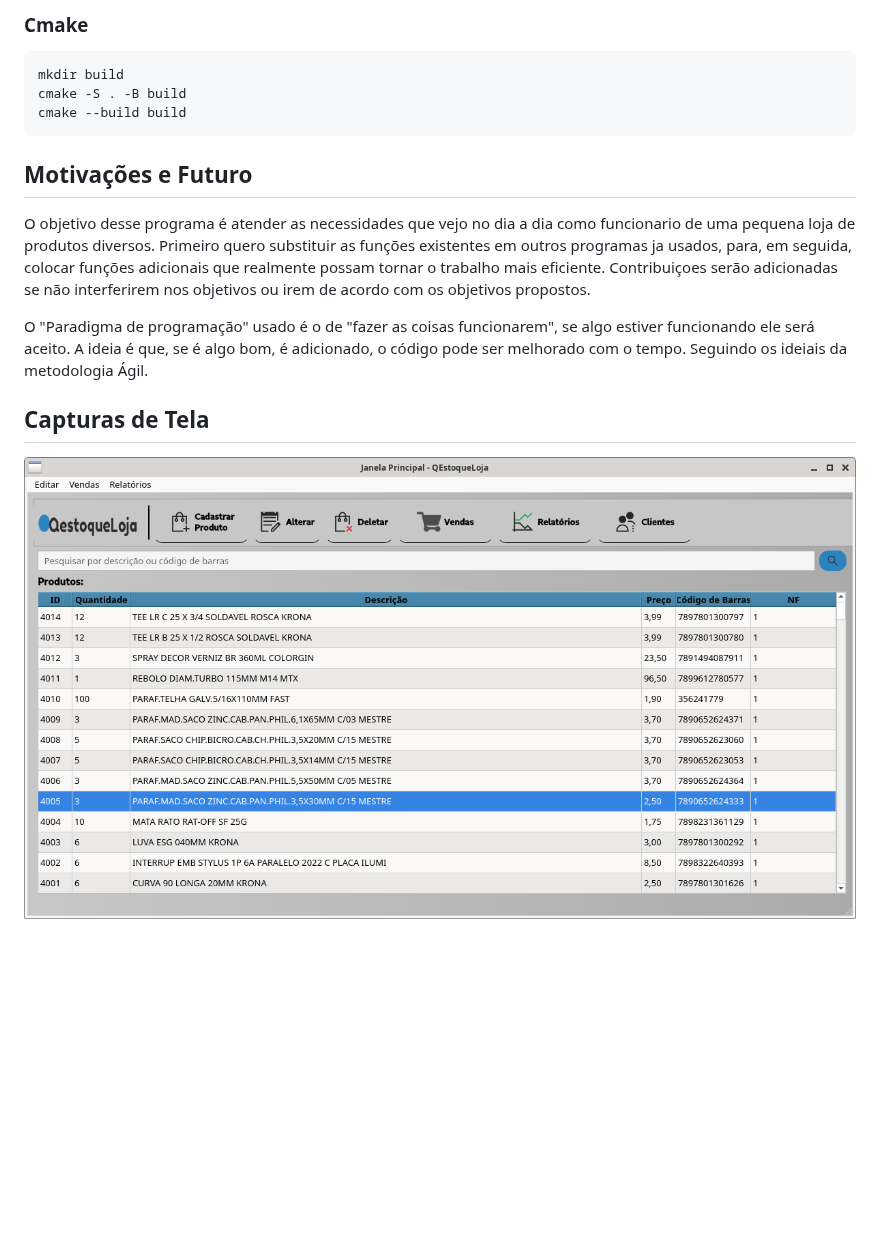
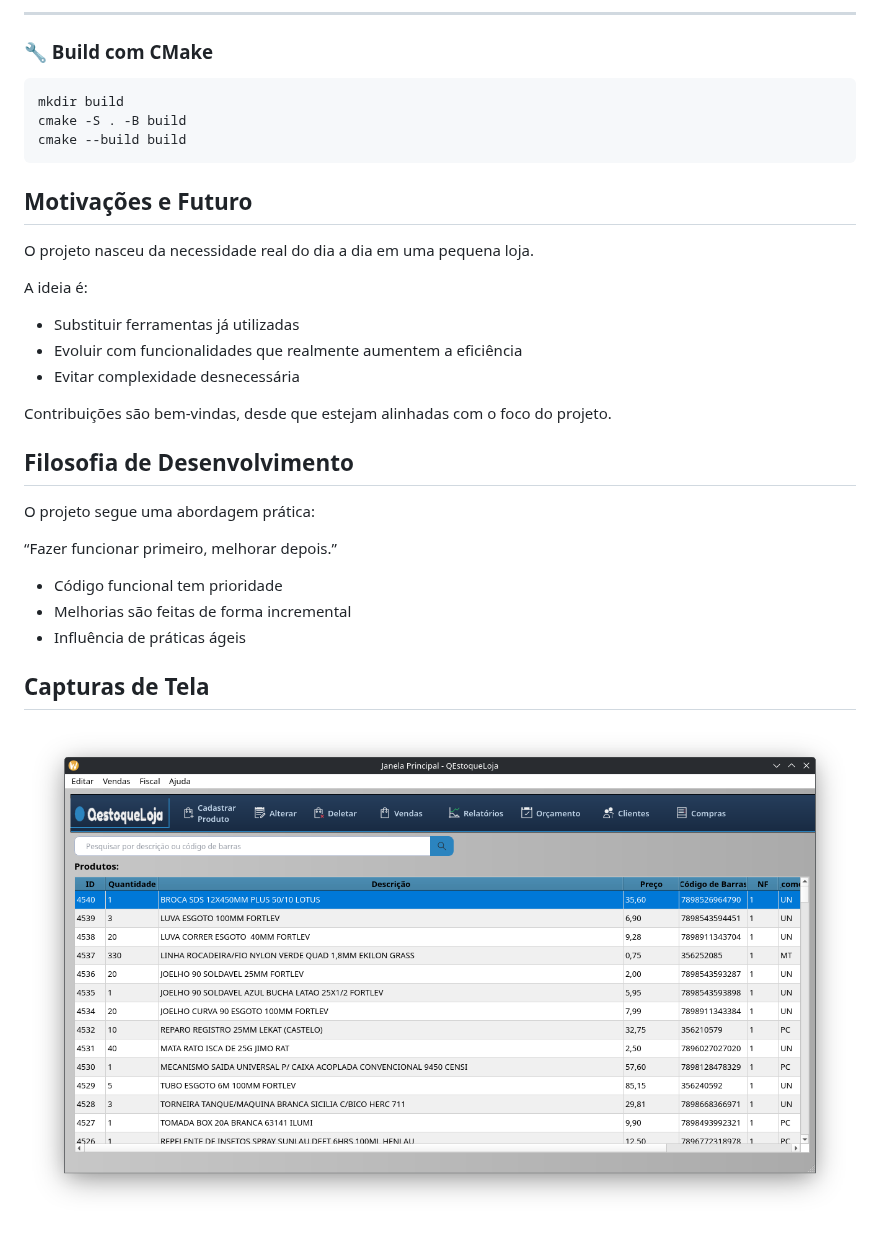
Before and after one commit to GabR36/QEstoqueLoja, a Markdown page: README.md, the part around one of its changes. Rendered like a GitHub page; pictures changed too: Imagens/capturaPrincipal.png; blank space fills up the shorter version.

````diff
--- a/README.md
+++ b/README.md
@@ -59,7 +78,9 @@ repositório](https://github.com/GabR36/QEstoqueLoja/releases).
 
-### Cmake
+---
 
-```
+### 🔧 Build com CMake
+
+```bash
 mkdir build
 cmake -S . -B build
 cmake --build build
@@ -67,18 +88,25 @@ cmake --build build
 
 ## Motivações e Futuro
 
-O objetivo desse programa é atender as necessidades que vejo no dia a
-dia como funcionario de uma pequena loja de produtos
-diversos. Primeiro quero substituir as funções existentes em outros
-programas ja usados, para, em seguida, colocar funções adicionais que
-realmente possam tornar o trabalho mais eficiente.  Contribuiçoes
-serão adicionadas se não interferirem nos objetivos ou irem de acordo
-com os objetivos propostos.
+O projeto nasceu da necessidade real do dia a dia em uma pequena loja.
 
-O "Paradigma de programação" usado é o de "fazer as coisas
-funcionarem", se algo estiver funcionando ele será aceito. A ideia é
-que, se é algo bom, é adicionado, o código pode ser melhorado com o
-tempo. Seguindo os ideiais da metodologia Ágil.
+A ideia é:
+
+- Substituir ferramentas já utilizadas
+- Evoluir com funcionalidades que realmente aumentem a eficiência
+- Evitar complexidade desnecessária
+
+Contribuições são bem-vindas, desde que estejam alinhadas com o foco do projeto.
+
+## Filosofia de Desenvolvimento
+
+O projeto segue uma abordagem prática:
+
+“Fazer funcionar primeiro, melhorar depois.”
+
+- Código funcional tem prioridade
+- Melhorias são feitas de forma incremental
+- Influência de práticas ágeis
 
 ## Capturas de Tela
 
````
Also changed, not shown: other parts of README.md (+61 -40 lines), Imagens/capturaGrafico.png, Imagens/capturaMonitor.png (added), Imagens/capturaPagamento.png.
